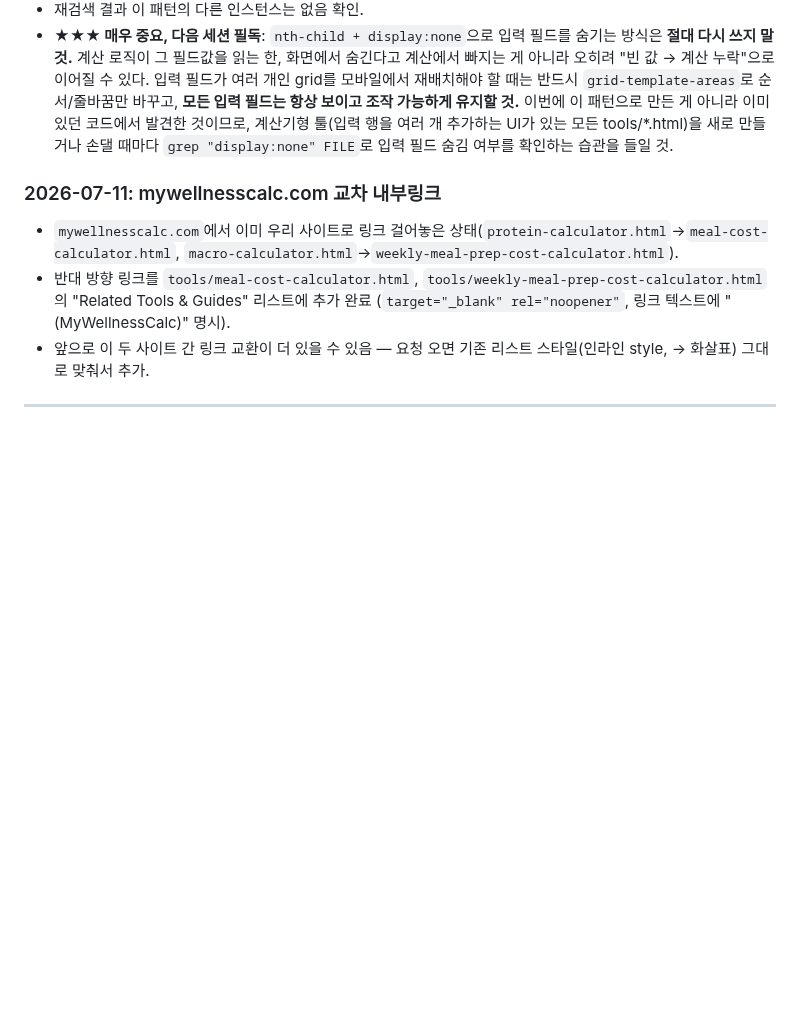
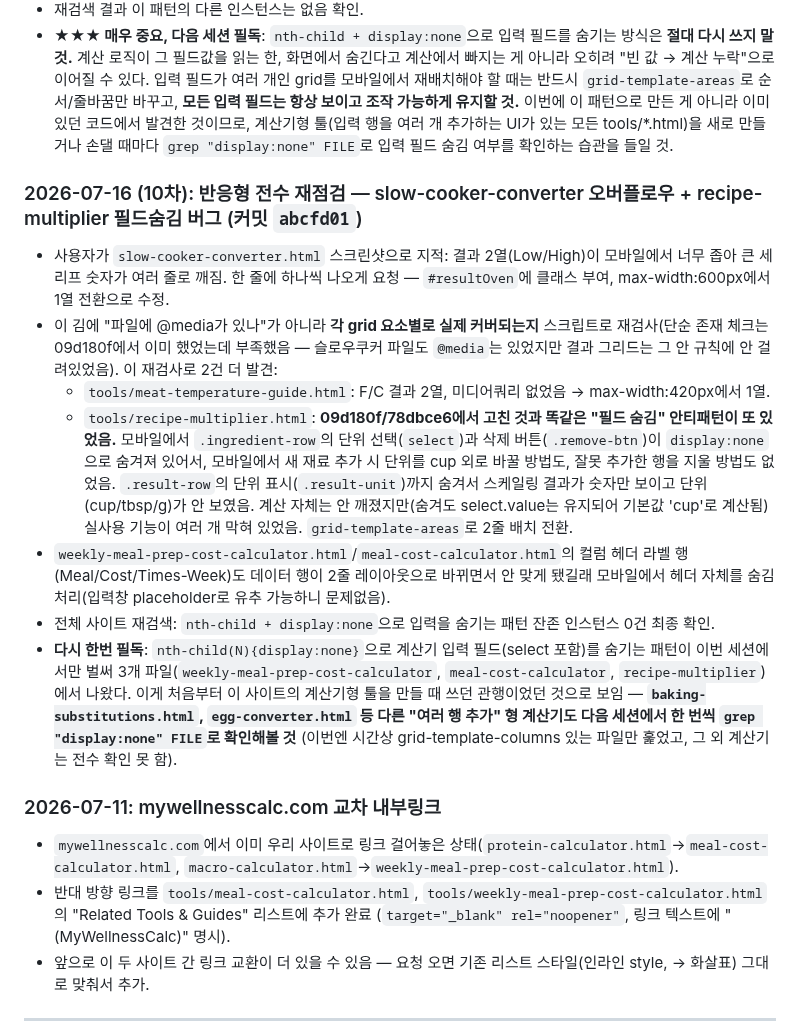
Before and after one commit to canghun13/cookingcalcs-, a Markdown page: handover.md, the part around the change. GitHub-like rendering; blank space fills up the shorter version.

Commit message:
handover.md: 07-16(10차) 반응형/필드숨김 버그 재점검 내역 반영 + 남은 계산기 전수확인 과제 기록

```diff
--- a/handover.md
+++ b/handover.md
@@ -225,7 +225,18 @@ echo "nav.js BLOGS: $(sed -n '/const BLOGS/,/^];/p' assets/js/nav.js | grep -c '
 - 재검색 결과 이 패턴의 다른 인스턴스는 없음 확인.
 - **★★★ 매우 중요, 다음 세션 필독**: `nth-child + display:none`으로 입력 필드를 숨기는 방식은 **절대 다시 쓰지 말 것.** 계산 로직이 그 필드값을 읽는 한, 화면에서 숨긴다고 계산에서 빠지는 게 아니라 오히려 "빈 값 → 계산 누락"으로 이어질 수 있다. 입력 필드가 여러 개인 grid를 모바일에서 재배치해야 할 때는 반드시 `grid-template-areas`로 순서/줄바꿈만 바꾸고, **모든 입력 필드는 항상 보이고 조작 가능하게 유지할 것.** 이번에 이 패턴으로 만든 게 아니라 이미 있던 코드에서 발견한 것이므로, 계산기형 툴(입력 행을 여러 개 추가하는 UI가 있는 모든 tools/*.html)을 새로 만들거나 손댈 때마다 `grep "display:none" FILE`로 입력 필드 숨김 여부를 확인하는 습관을 들일 것.
 
+### 2026-07-16 (10차): 반응형 전수 재점검 — slow-cooker-converter 오버플로우 + recipe-multiplier 필드숨김 버그 (커밋 `abcfd01`)
+- 사용자가 `slow-cooker-converter.html` 스크린샷으로 지적: 결과 2열(Low/High)이 모바일에서 너무 좁아 큰 세리프 숫자가 여러 줄로 깨짐. 한 줄에 하나씩 나오게 요청 — `#resultOven`에 클래스 부여, max-width:600px에서 1열 전환으로 수정.
+- 이 김에 "파일에 @media가 있나"가 아니라 **각 grid 요소별로 실제 커버되는지** 스크립트로 재검사(단순 존재 체크는 09d180f에서 이미 했었는데 부족했음 — 슬로우쿠커 파일도 `@media`는 있었지만 결과 그리드는 그 안 규칙에 안 걸려있었음). 이 재검사로 2건 더 발견:
+  - `tools/meat-temperature-guide.html`: F/C 결과 2열, 미디어쿼리 없었음 → max-width:420px에서 1열.
+  - `tools/recipe-multiplier.html`: **09d180f/78dbce6에서 고친 것과 똑같은 "필드 숨김" 안티패턴이 또 있었음.** 모바일에서 `.ingredient-row`의 단위 선택(`select`)과 삭제 버튼(`.remove-btn`)이 `display:none`으로 숨겨져 있어서, 모바일에서 새 재료 추가 시 단위를 cup 외로 바꿀 방법도, 잘못 추가한 행을 지울 방법도 없었음. `.result-row`의 단위 표시(`.result-unit`)까지 숨겨서 스케일링 결과가 숫자만 보이고 단위(cup/tbsp/g)가 안 보였음. 계산 자체는 안 깨졌지만(숨겨도 select.value는 유지되어 기본값 'cup'로 계산됨) 실사용 기능이 여러 개 막혀 있었음. `grid-template-areas`로 2줄 배치 전환.
+- `weekly-meal-prep-cost-calculator.html`/`meal-cost-calculator.html`의 컬럼 헤더 라벨 행(Meal/Cost/Times-Week)도 데이터 행이 2줄 레이아웃으로 바뀌면서 안 맞게 됐길래 모바일에서 헤더 자체를 숨김 처리(입력창 placeholder로 유추 가능하니 문제없음).
+- 전체 사이트 재검색: `nth-child + display:none`으로 입력을 숨기는 패턴 잔존 인스턴스 0건 최종 확인.
+- **다시 한번 필독**: `nth-child(N){display:none}`으로 계산기 입력 필드(select 포함)를 숨기는 패턴이 이번 세션에서만 벌써 3개 파일(`weekly-meal-prep-cost-calculator`, `meal-cost-calculator`, `recipe-multiplier`)에서 나왔다. 이게 처음부터 이 사이트의 계산기형 툴을 만들 때 쓰던 관행이었던 것으로 보임 — **`baking-substitutions.html`, `egg-converter.html` 등 다른 "여러 행 추가" 형 계산기도 다음 세션에서 한 번씩 `grep "display:none" FILE`로 확인해볼 것** (이번엔 시간상 grid-template-columns 있는 파일만 훑었고, 그 외 계산기는 전수 확인 못 함).
+
 ### 2026-07-11: mywellnesscalc.com 교차 내부링크
+
+
 
 
 
```
